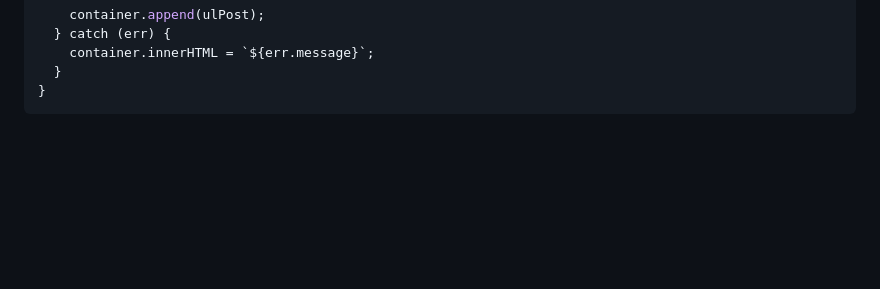
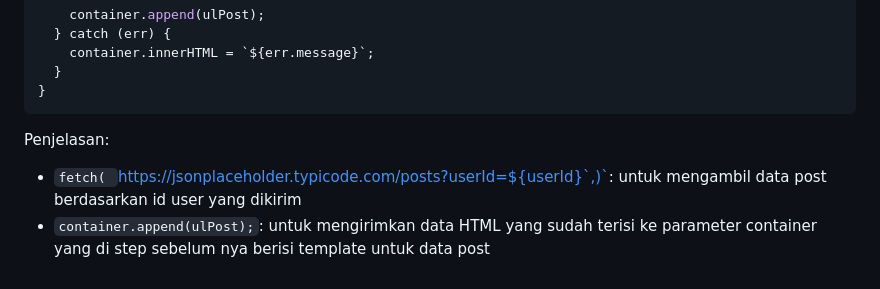
Before and after one commit to RizkyWahyudi30/belajar-js, a Markdown page: fase3/aplikasi-simpel/alur.md, the part around the change. GitHub-like rendering; blank space fills up the shorter version.

Commit message:
penjelasan function postUser sebelum diubah

````diff
--- a/fase3/aplikasi-simpel/alur.md
+++ b/fase3/aplikasi-simpel/alur.md
@@ -160,3 +160,9 @@ async function postUser(userId, container) {
   }
 }
 ```
+
+Penjelasan:
+
+- `fetch(
+  `https://jsonplaceholder.typicode.com/posts?userId=${userId}`,)`: untuk mengambil data post berdasarkan id user yang dikirim
+- `container.append(ulPost);`: untuk mengirimkan data HTML yang sudah terisi ke parameter container yang di step sebelum nya berisi template untuk data post
````
